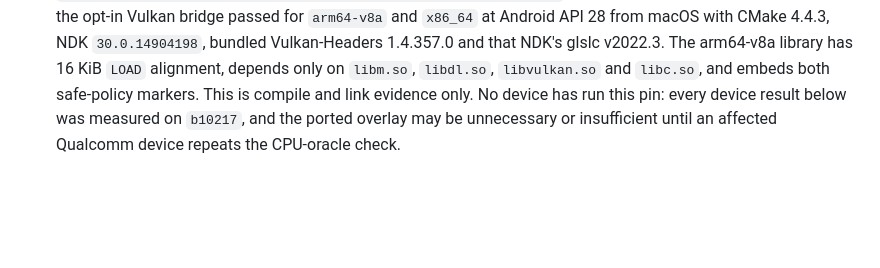
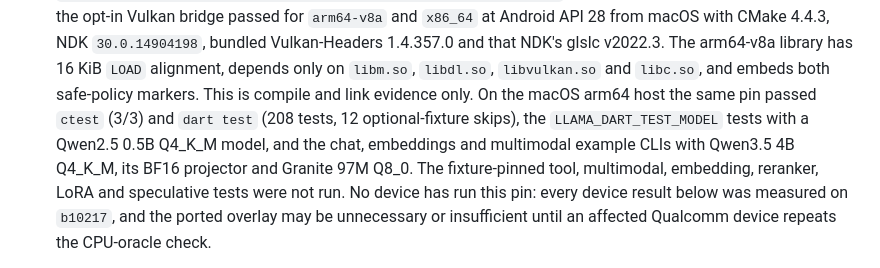
Before and after one commit to ProjectKokage/fllamer, a Markdown page: doc/native_builds.md, the part around the change. Drawn GitHub-style; blank space fills up the shorter version.

Commit message:
Record the host model checks for b11371

```diff
--- a/doc/native_builds.md
+++ b/doc/native_builds.md
@@ -262,7 +262,13 @@ Current verification:
   `30.0.14904198`, bundled Vulkan-Headers 1.4.357.0 and that NDK's glslc
   v2022.3. The arm64-v8a library has 16 KiB `LOAD` alignment, depends only on
   `libm.so`, `libdl.so`, `libvulkan.so` and `libc.so`, and embeds both
-  safe-policy markers. This is compile and link evidence only. No device has
+  safe-policy markers. This is compile and link evidence only. On the macOS
+  arm64 host the same pin passed `ctest` (3/3) and `dart test` (208 tests, 12
+  optional-fixture skips), the `LLAMA_DART_TEST_MODEL` tests with a Qwen2.5
+  0.5B Q4_K_M model, and the chat, embeddings and multimodal example CLIs with
+  Qwen3.5 4B Q4_K_M, its BF16 projector and Granite 97M Q8_0. The fixture-pinned
+  tool, multimodal, embedding, reranker, LoRA and speculative tests were not
+  run. No device has
   run this pin: every device result below was measured on `b10217`, and the
   ported overlay may be unnecessary or insufficient until an affected Qualcomm
   device repeats the CPU-oracle check.
```
